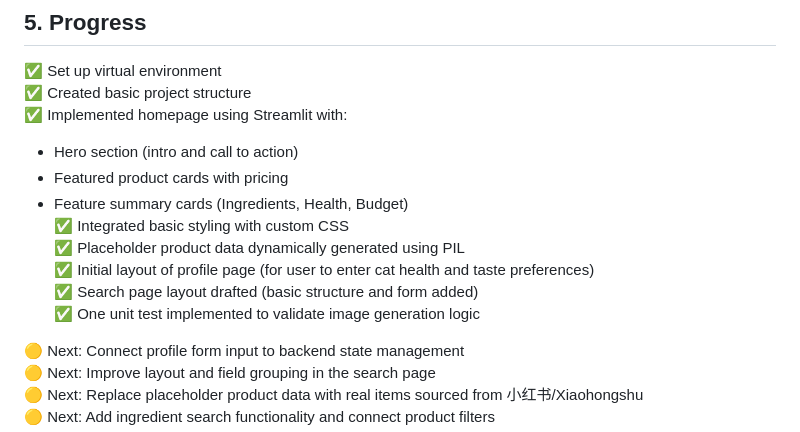
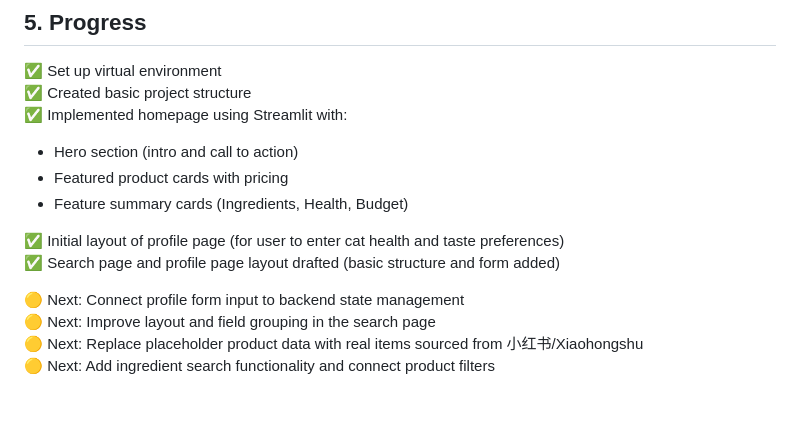
Before and after one commit to YuShiCheryl/techin510-meowmatch, a Markdown page: README.md, the part around the change. Drawn GitHub-style; blank space fills up the shorter version.

```diff
--- a/README.md
+++ b/README.md
@@ -88,11 +88,10 @@ Those managing pets with dietary challenges such as sensitive stomachs, obesity,
 - Hero section (intro and call to action)
 - Featured product cards with pricing
 - Feature summary cards (Ingredients, Health, Budget)
-✅ Integrated basic styling with custom CSS
-✅ Placeholder product data dynamically generated using PIL
+
 ✅ Initial layout of profile page (for user to enter cat health and taste preferences)
-✅ Search page layout drafted (basic structure and form added)
-✅ One unit test implemented to validate image generation logic
+✅ Search page and profile page layout drafted (basic structure and form added)
+
 
 🟡 Next: Connect profile form input to backend state management
 🟡 Next: Improve layout and field grouping in the search page
```
